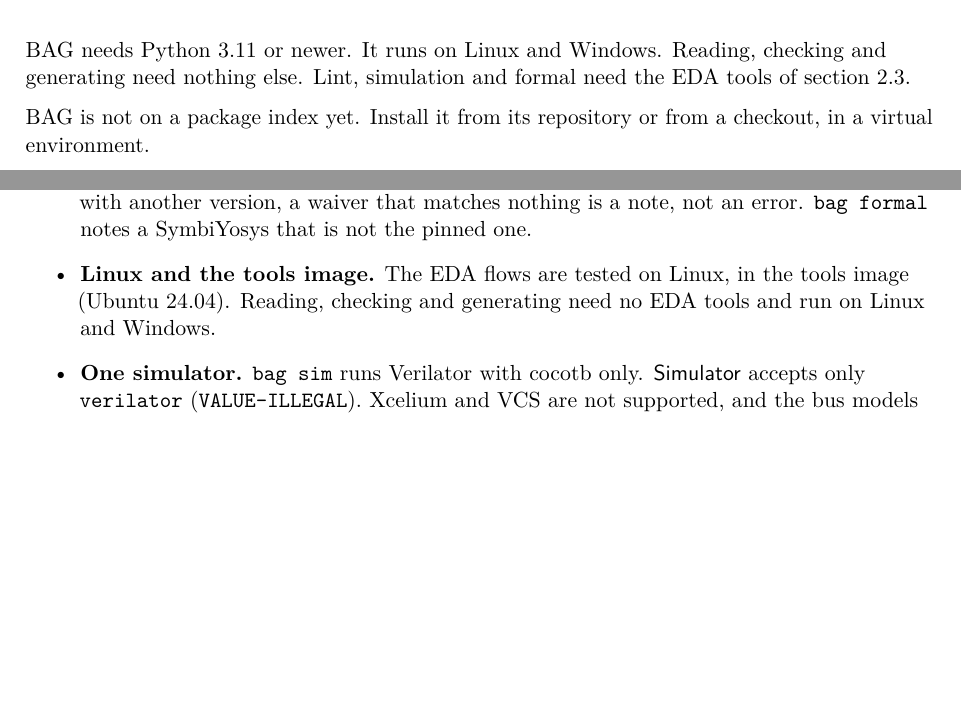
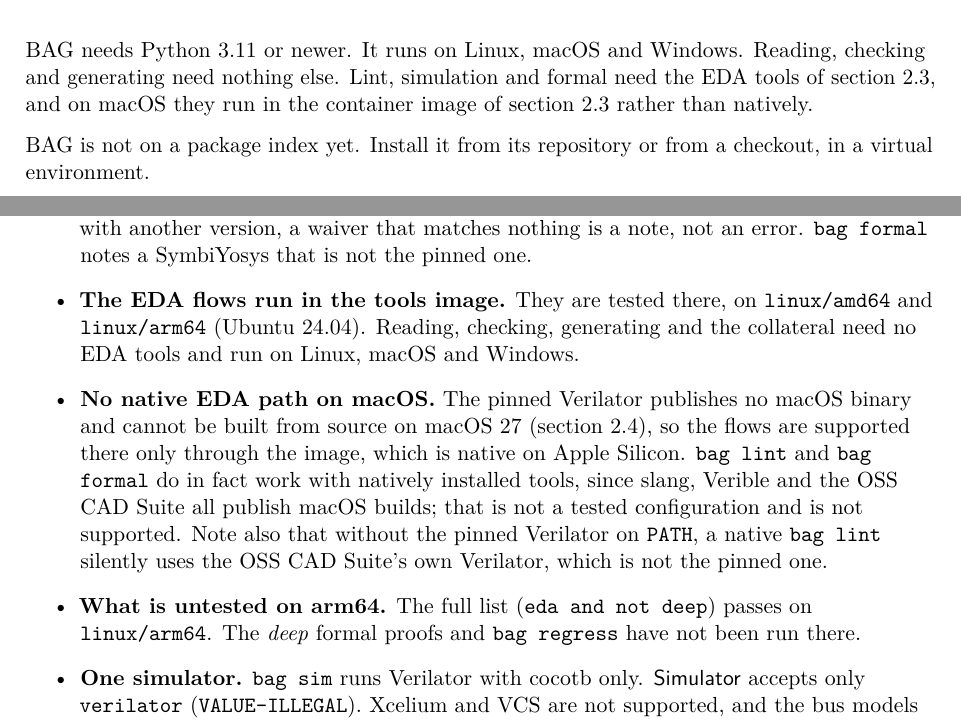
Before and after one commit to hdl-tools/hdl-bag, a LaTeX thesis (docs/manual/hdl-bag.tex, which reads docs/manual/chapters/install.tex, docs/manual/chapters/limits.tex): two parts of pages 6 and 73 of 74 before the commit and two parts of pages 6 and 74 of 75 after it, joined at a grey line, cut so that both start at the same text, the shorter picture padded with empty space. Compiled offline with pdfLaTeX.

Commit message:
docs: state where macOS is supported and where it is not
The manual said BAG runs on Linux and Windows and that the EDA flows are
tested on Linux in the tools image. Both are now out of date: macOS on
Apple Silicon reads, checks and generates with nothing but Python, and
the image is published for linux/amd64 and linux/arm64, so the flows run
natively on a Mac inside it.

The supported shape is the one agreed: usage native on macOS, the EDA
flows through the container. A new macOS section says so, explains that
the pinned Verilator publishes no macOS binary and cannot be built there
-- the system flex emits a yy_create_buffer that does not match
src/V3PreLex.h, Homebrew's emits a scanner using yy_hold_ptr that
verilog.l does not declare -- and notes the Docker credential helper
that is not on the default PATH.

The limits chapter records two things it would be dishonest to leave
out. bag lint and bag formal do work with natively installed tools,
because slang, Verible and the OSS CAD Suite all publish macOS builds;
that is untested and unsupported, and without the pinned Verilator on
PATH a native bag lint silently uses the suite's own. And on arm64 the
full list passes, while the deep formal proofs and bag regress have not
been run there.

scripts/install_tools.py gets its own subsection, since it is how the
pinned tools reach a host outside a container.

Closes #123.

```diff
--- a/docs/manual/chapters/install.tex
+++ b/docs/manual/chapters/install.tex
@@ -1,9 +1,10 @@
 \chapter{Installing}
 \label{ch:install}
 
-BAG needs Python 3.11 or newer. It runs on Linux and Windows. Reading, checking and
-generating need nothing else. Lint, simulation and formal need the EDA tools of
-section~\ref{sec:eda}.
+BAG needs Python 3.11 or newer. It runs on Linux, macOS and Windows. Reading, checking
+and generating need nothing else. Lint, simulation and formal need the EDA tools of
+section~\ref{sec:eda}, and on macOS they run in the container image of
+section~\ref{sec:eda} rather than natively.
 
 BAG is not on a package index yet. Install it from its repository or from a checkout,
 in a virtual environment.
--- a/docs/manual/chapters/limits.tex
+++ b/docs/manual/chapters/limits.tex
@@ -270,9 +270,20 @@ the fabric, and the reads through \code{bag_axi2ahb}.
   were written for the pinned versions: with another version, a waiver that matches
   nothing is a note, not an error. \cmd{bag formal} notes a SymbiYosys that is not the
   pinned one.
-\item \textbf{Linux and the tools image.} The EDA flows are tested on Linux, in the tools
-  image (Ubuntu 24.04). Reading, checking and generating need no EDA tools and run on
-  Linux and Windows.
+\item \textbf{The EDA flows run in the tools image.} They are tested there, on
+  \code{linux/amd64} and \code{linux/arm64} (Ubuntu 24.04). Reading, checking,
+  generating and the collateral need no EDA tools and run on Linux, macOS and Windows.
+\item \textbf{No native EDA path on macOS.} The pinned Verilator publishes no macOS
+  binary and cannot be built from source on macOS~27 (section~\ref{sec:macos}), so the
+  flows are supported there only through the image, which is native on Apple Silicon.
+  \cmd{bag lint} and \cmd{bag formal} do in fact work with natively installed tools,
+  since slang, Verible and the OSS CAD Suite all publish macOS builds; that is not a
+  tested configuration and is not supported. Note also that without the pinned Verilator
+  on \code{PATH}, a native \cmd{bag lint} silently uses the OSS CAD Suite's own
+  Verilator, which is not the pinned one.
+\item \textbf{What is untested on arm64.} The full list (\code{eda and not deep})
+  passes on \code{linux/arm64}. The \emph{deep} formal proofs and \cmd{bag regress}
+  have not been run there.
 \item \textbf{One simulator.} \cmd{bag sim} runs Verilator with cocotb only.
   \setting{Simulator} accepts only \code{verilator} (\ruleid{VALUE-ILLEGAL}). Xcelium and
   VCS are not supported, and the bus models are not tested with them. \cmd{bag lint} runs
```
Also changed, not shown: README.md, docs/manual/chapters/install.tex (46 more changed lines).
